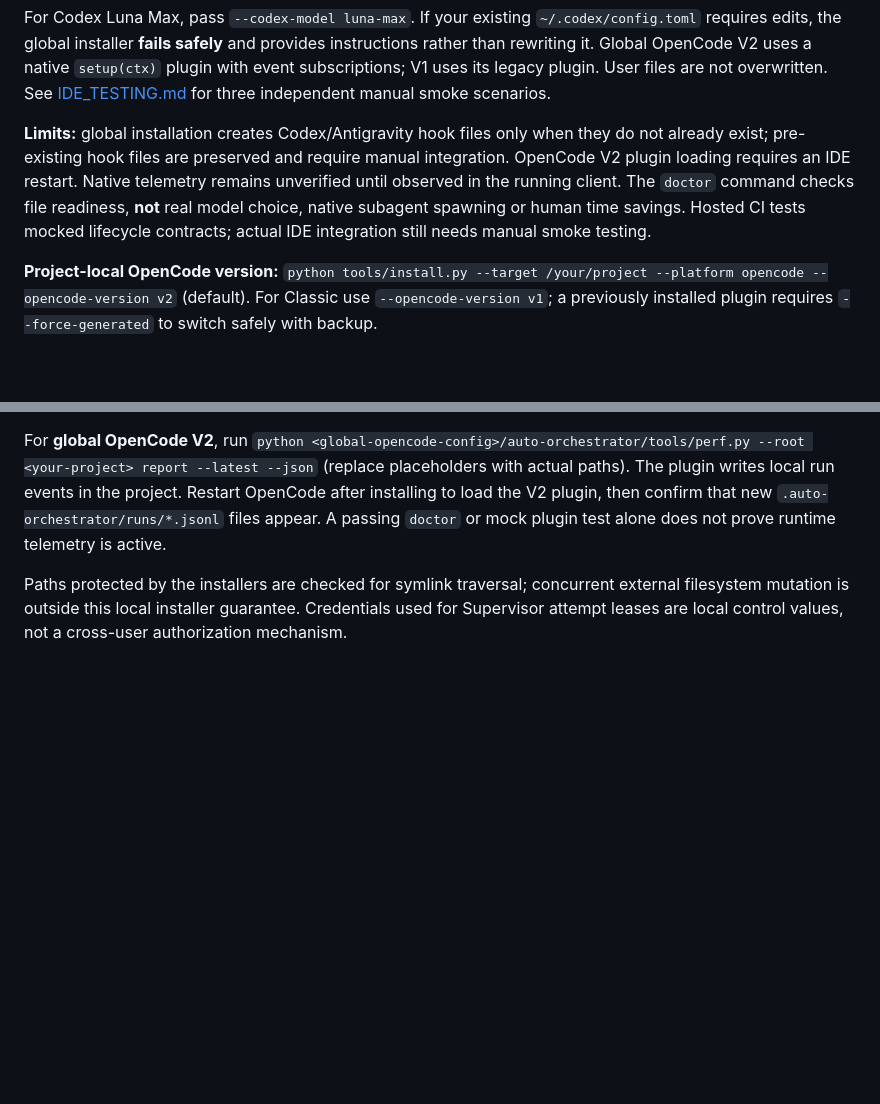
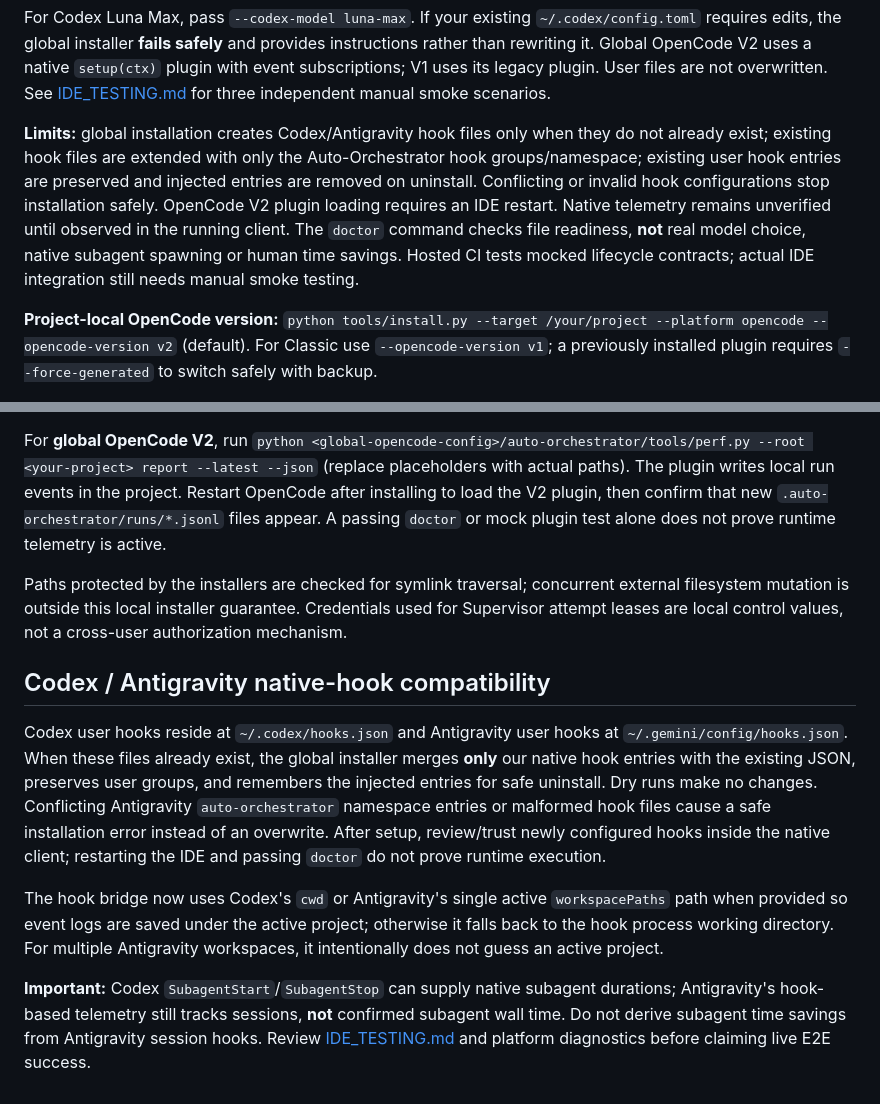
Before and after one commit to eniskorkut/auto-orchestrator, a Markdown page: README.md, 2 parts joined by grey strips. Rendered like a GitHub page; blank space fills up the shorter version.

Commit message:
docs: describe safe native hook merge and live Codex/Antigravity diagnostics

```diff
--- a/README.md
+++ b/README.md
@@ -115,7 +115,7 @@ python tools/install_global.py --uninstall
 
 For Codex Luna Max, pass `--codex-model luna-max`. If your existing `~/.codex/config.toml` requires edits, the global installer **fails safely** and provides instructions rather than rewriting it. Global OpenCode V2 uses a native `setup(ctx)` plugin with event subscriptions; V1 uses its legacy plugin. User files are not overwritten. See [IDE_TESTING.md](IDE_TESTING.md) for three independent manual smoke scenarios.
 
-**Limits:** global installation creates Codex/Antigravity hook files only when they do not already exist; pre-existing hook files are preserved and require manual integration. OpenCode V2 plugin loading requires an IDE restart. Native telemetry remains unverified until observed in the running client. The `doctor` command checks file readiness, **not** real model choice, native subagent spawning or human time savings. Hosted CI tests mocked lifecycle contracts; actual IDE integration still needs manual smoke testing.
+**Limits:** global installation creates Codex/Antigravity hook files only when they do not already exist; existing hook files are extended with only the Auto-Orchestrator hook groups/namespace; existing user hook entries are preserved and injected entries are removed on uninstall. Conflicting or invalid hook configurations stop installation safely. OpenCode V2 plugin loading requires an IDE restart. Native telemetry remains unverified until observed in the running client. The `doctor` command checks file readiness, **not** real model choice, native subagent spawning or human time savings. Hosted CI tests mocked lifecycle contracts; actual IDE integration still needs manual smoke testing.
 
 **Project-local OpenCode version:** `python tools/install.py --target /your/project --platform opencode --opencode-version v2` (default). For Classic use `--opencode-version v1`; a previously installed plugin requires `--force-generated` to switch safely with backup.
 
@@ -165,3 +165,12 @@ Read [BENCHMARK.md](BENCHMARK.md) to collect matched serial/orchestrated runs. P
 For **global OpenCode V2**, run `python <global-opencode-config>/auto-orchestrator/tools/perf.py --root <your-project> report --latest --json` (replace placeholders with actual paths). The plugin writes local run events in the project. Restart OpenCode after installing to load the V2 plugin, then confirm that new `.auto-orchestrator/runs/*.jsonl` files appear. A passing `doctor` or mock plugin test alone does not prove runtime telemetry is active.
 
 Paths protected by the installers are checked for symlink traversal; concurrent external filesystem mutation is outside this local installer guarantee. Credentials used for Supervisor attempt leases are local control values, not a cross-user authorization mechanism.
+
+
+## Codex / Antigravity native-hook compatibility
+
+Codex user hooks reside at `~/.codex/hooks.json` and Antigravity user hooks at `~/.gemini/config/hooks.json`. When these files already exist, the global installer merges **only** our native hook entries with the existing JSON, preserves user groups, and remembers the injected entries for safe uninstall. Dry runs make no changes. Conflicting Antigravity `auto-orchestrator` namespace entries or malformed hook files cause a safe installation error instead of an overwrite. After setup, review/trust newly configured hooks inside the native client; restarting the IDE and passing `doctor` do not prove runtime execution.
+
+The hook bridge now uses Codex's `cwd` or Antigravity's single active `workspacePaths` path when provided so event logs are saved under the active project; otherwise it falls back to the hook process working directory. For multiple Antigravity workspaces, it intentionally does not guess an active project.
+
+**Important:** Codex `SubagentStart`/`SubagentStop` can supply native subagent durations; Antigravity's hook-based telemetry still tracks sessions, **not** confirmed subagent wall time. Do not derive subagent time savings from Antigravity session hooks. Review [IDE_TESTING.md](IDE_TESTING.md) and platform diagnostics before claiming live E2E success.
```
